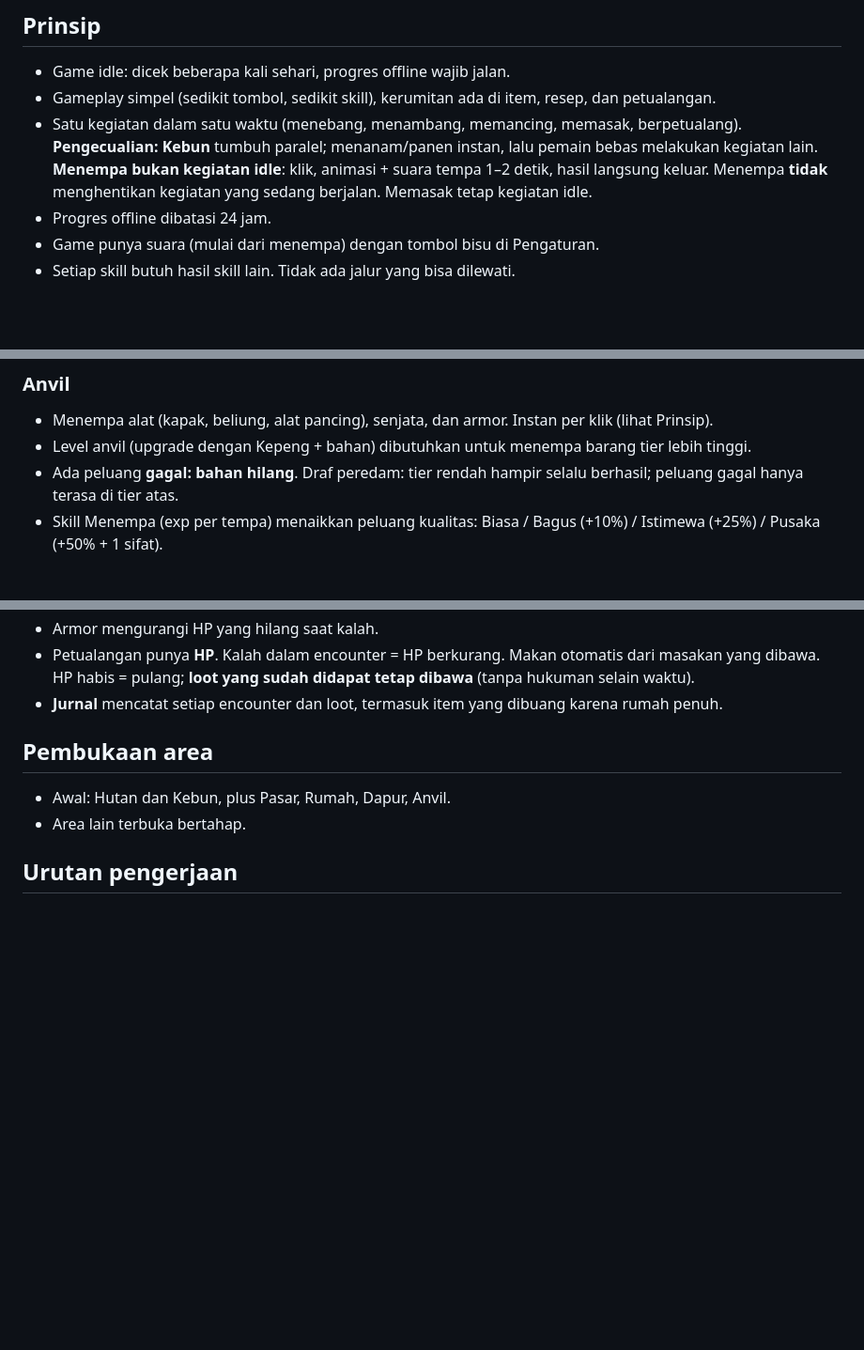
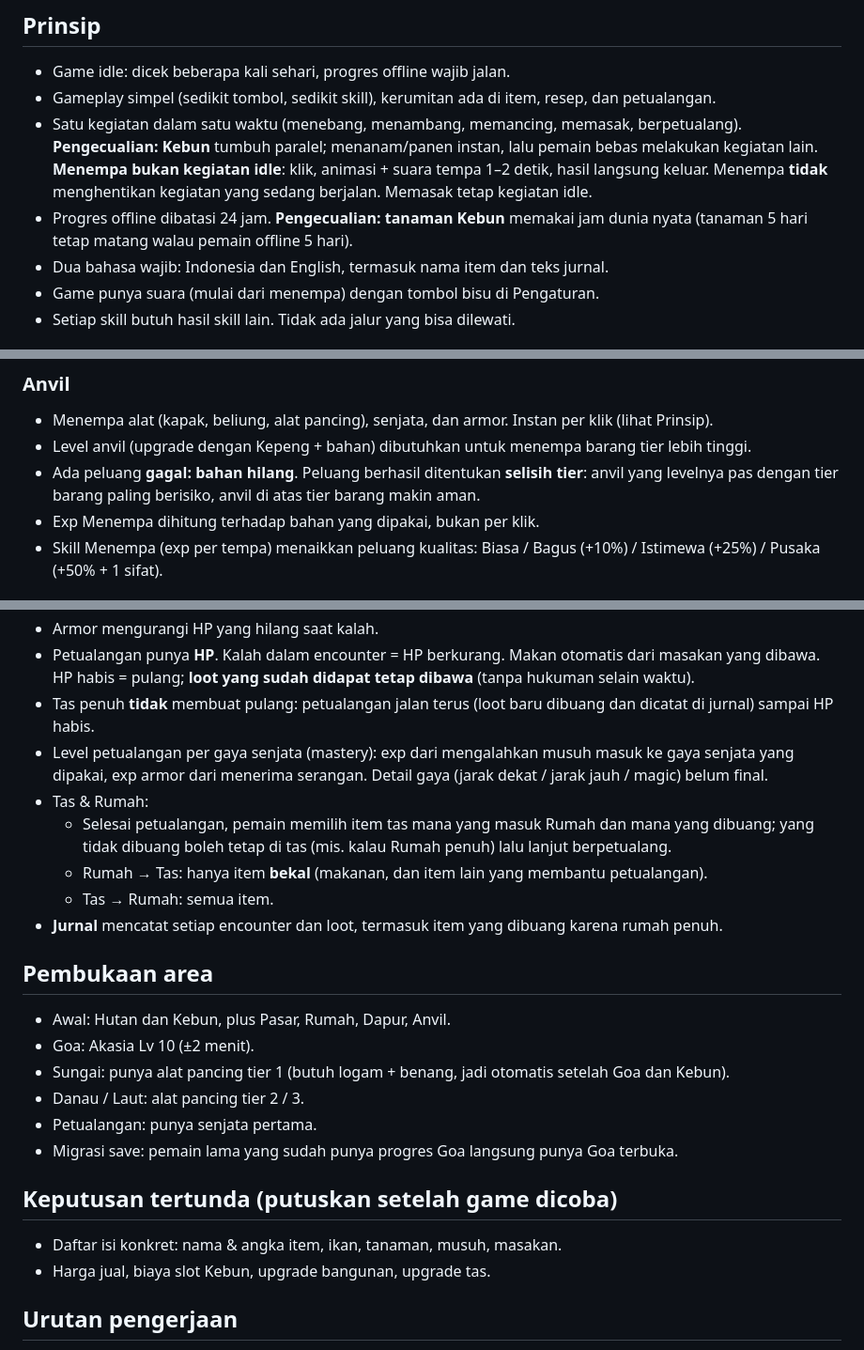
Before and after one commit to xhoboo/KebonKosongv3, a Markdown page: DESIGN.md, 3 parts joined by grey strips. Shown at 94% size. GitHub-like rendering; blank space fills up the shorter version.

Commit message:
DESIGN.md: real-time crops, area unlocks, forging success by tier gap, bag rules, weapon mastery, deferred decisions
Co-Authored-By: Claude Opus 5.5 <noreply@anthropic.com>
Claude-Session: https://claude.ai/code/session_019UCWu3spbF1p5wHqpGAdDB

```diff
--- a/DESIGN.md
+++ b/DESIGN.md
@@ -11,7 +11,8 @@ yang **sudah** berlaku di game. Angka di sini draf dan boleh disetel ulang setel
   **Pengecualian: Kebun** tumbuh paralel; menanam/panen instan, lalu pemain bebas melakukan kegiatan lain.
   **Menempa bukan kegiatan idle**: klik, animasi + suara tempa 1–2 detik, hasil langsung keluar.
   Menempa **tidak** menghentikan kegiatan yang sedang berjalan. Memasak tetap kegiatan idle.
-- Progres offline dibatasi 24 jam.
+- Progres offline dibatasi 24 jam. **Pengecualian: tanaman Kebun** memakai jam dunia nyata (tanaman 5 hari tetap matang walau pemain offline 5 hari).
+- Dua bahasa wajib: Indonesia dan English, termasuk nama item dan teks jurnal.
 - Game punya suara (mulai dari menempa) dengan tombol bisu di Pengaturan.
 - Setiap skill butuh hasil skill lain. Tidak ada jalur yang bisa dilewati.
 
@@ -82,7 +83,8 @@ Draf tier:
 ### Anvil
 - Menempa alat (kapak, beliung, alat pancing), senjata, dan armor. Instan per klik (lihat Prinsip).
 - Level anvil (upgrade dengan Kepeng + bahan) dibutuhkan untuk menempa barang tier lebih tinggi.
-- Ada peluang **gagal: bahan hilang**. Draf peredam: tier rendah hampir selalu berhasil; peluang gagal hanya terasa di tier atas.
+- Ada peluang **gagal: bahan hilang**. Peluang berhasil ditentukan **selisih tier**: anvil yang levelnya pas dengan tier barang paling berisiko, anvil di atas tier barang makin aman.
+- Exp Menempa dihitung terhadap bahan yang dipakai, bukan per klik.
 - Skill Menempa (exp per tempa) menaikkan peluang kualitas: Biasa / Bagus (+10%) / Istimewa (+25%) / Pusaka (+50% + 1 sifat).
 
 ## Petualangan
@@ -99,12 +101,29 @@ Draf tier:
 - Armor mengurangi HP yang hilang saat kalah.
 - Petualangan punya **HP**. Kalah dalam encounter = HP berkurang. Makan otomatis dari masakan yang dibawa.
   HP habis = pulang; **loot yang sudah didapat tetap dibawa** (tanpa hukuman selain waktu).
+- Tas penuh **tidak** membuat pulang: petualangan jalan terus (loot baru dibuang dan dicatat di jurnal) sampai HP habis.
+- Level petualangan per gaya senjata (mastery): exp dari mengalahkan musuh masuk ke gaya senjata yang dipakai,
+  exp armor dari menerima serangan. Detail gaya (jarak dekat / jarak jauh / magic) belum final.
+- Tas & Rumah:
+  - Selesai petualangan, pemain memilih item tas mana yang masuk Rumah dan mana yang dibuang;
+    yang tidak dibuang boleh tetap di tas (mis. kalau Rumah penuh) lalu lanjut berpetualang.
+  - Rumah → Tas: hanya item **bekal** (makanan, dan item lain yang membantu petualangan).
+  - Tas → Rumah: semua item.
 - **Jurnal** mencatat setiap encounter dan loot, termasuk item yang dibuang karena rumah penuh.
 
 ## Pembukaan area
 
 - Awal: Hutan dan Kebun, plus Pasar, Rumah, Dapur, Anvil.
-- Area lain terbuka bertahap.
+- Goa: Akasia Lv 10 (±2 menit).
+- Sungai: punya alat pancing tier 1 (butuh logam + benang, jadi otomatis setelah Goa dan Kebun).
+- Danau / Laut: alat pancing tier 2 / 3.
+- Petualangan: punya senjata pertama.
+- Migrasi save: pemain lama yang sudah punya progres Goa langsung punya Goa terbuka.
+
+## Keputusan tertunda (putuskan setelah game dicoba)
+
+- Daftar isi konkret: nama & angka item, ikan, tanaman, musuh, masakan.
+- Harga jual, biaya slot Kebun, upgrade bangunan, upgrade tas.
 
 ## Urutan pengerjaan
 
```
Also changed, not shown: other parts of DESIGN.md (+2 -2 lines).
